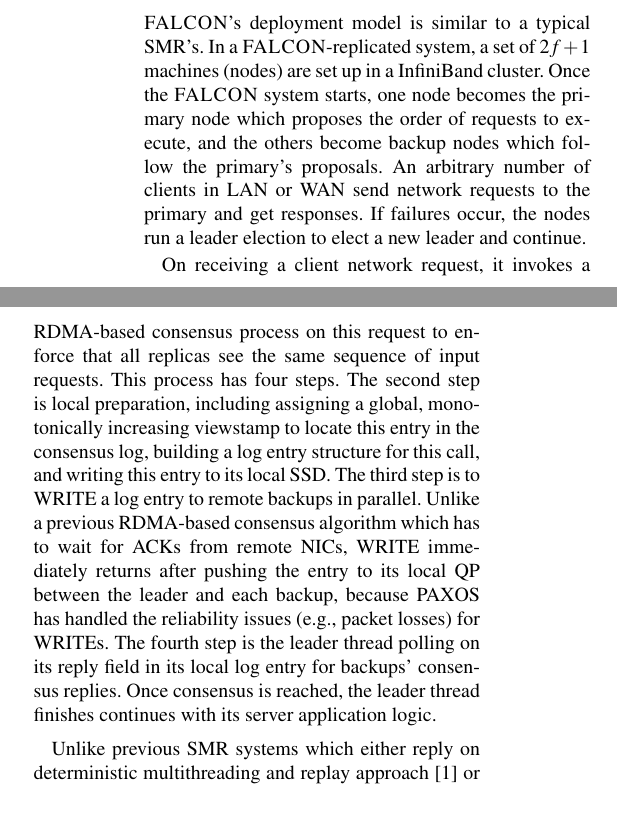
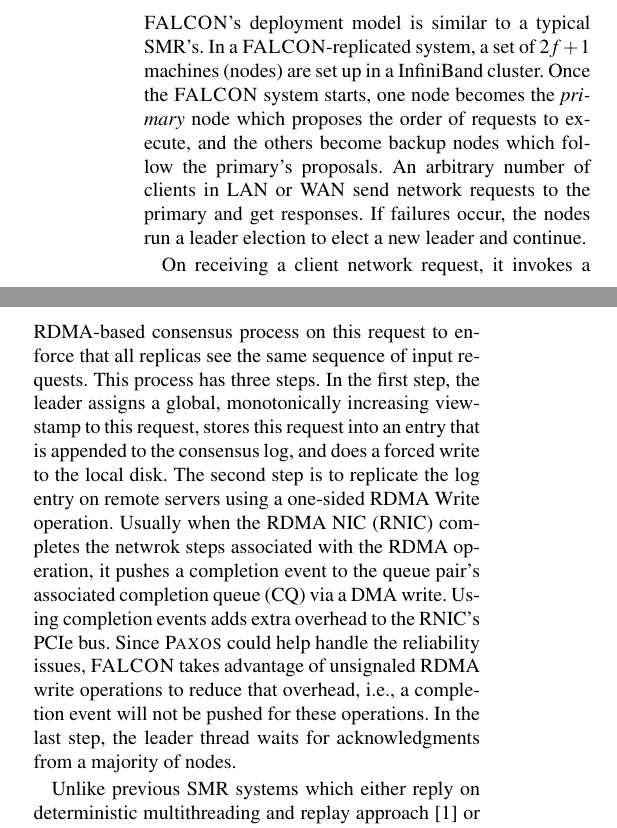
Before and after one commit to yining0417/CloudCom, a LaTeX paper (paper.tex, which reads background.tex): two parts of the columns of page 2 of 3, joined at a grey line, cut so that both start at the same text. Compiled offline with pdfLaTeX; a LaTeX package or settings file that is missing is left out.

Commit message:
Update background.tex

```diff
--- a/background.tex
+++ b/background.tex
@@ -43,7 +43,7 @@
 
 \smrsystem's deployment model is similar to a typical \smr's. In a \smrsystem-replicated
 system, a set of $2f+1$ machines (nodes) are set up in a InfiniBand cluster. Once the
-\smrsystem system starts, one node becomes the primary node which proposes the order of
+\smrsystem system starts, one node becomes the \emph{primary} node which proposes the order of
 requests to execute, and the others become backup nodes which follow the primary’s
 proposals. An arbitrary number of clients in LAN or WAN send network requests to the
 primary and get responses. If failures occur, the nodes run a leader election to elect
@@ -51,15 +51,16 @@
 
 On receiving a client network request, it invokes a RDMA-based consensus process on this
 request to enforce that all replicas see the same sequence of input requests. This process
-has four steps. The second step is local preparation, including assigning a global, monotonically
-increasing viewstamp to locate this entry in the consensus log, building a log entry structure
-for this call, and writing this entry to its local SSD. The third step is to WRITE a log entry to
-remote backups in parallel. Unlike a previous RDMA-based consensus algorithm which has to wait for
-ACKs from remote NICs, WRITE immediately returns after pushing the entry to its local QP
-between the leader and each backup, because PAXOS has handled the reliability issues (e.g., packet
-losses) for WRITEs. The fourth step is the leader thread polling on its reply field in its local
-log entry for backups’ consensus replies. Once consensus is reached, the leader thread finishes
-continues with its server application logic.
+has three steps. In the first step, the leader assigns a global, monotonically increasing
+viewstamp to this request, stores this request into an entry that is appended to the consensus
+log, and does a forced write to the local disk. The second step is to replicate the log entry
+on remote servers using a one-sided RDMA Write operation. Usually when the RDMA NIC (RNIC)
+completes the netwrok steps associated with the RDMA operation, it pushes a completion event
+to the queue pair's associated completion queue (CQ) via a DMA write. Using completion events
+adds extra overhead to the RNIC's PCIe bus. Since \paxos could help handle the reliability
+issues, \smrsystem takes advantage of unsignaled RDMA write operations to reduce that overhead,
+i.e., a completion event will not be pushed for these operations. In the last step, the leader
+thread waits for acknowledgments from a majority of nodes.
 
 Unlike previous \smr systems which either reply on deterministic multithreading and replay
 approach~\cite{rex:eurosys14} or manually annotate all shared states~\cite{eve:osdi12},
```
